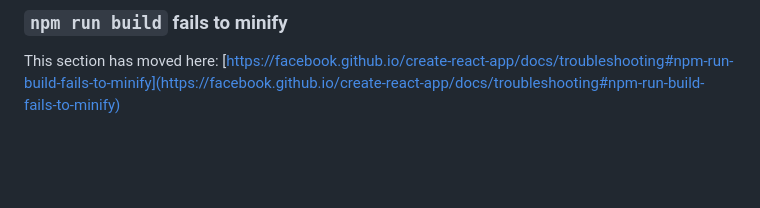
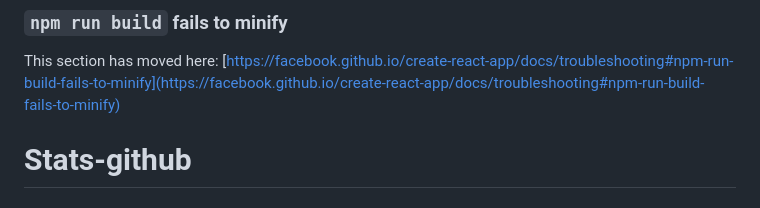
Before and after one commit to CARLU-Antoine/Stats-github, a Markdown page: README.md, the part around the change. GitHub-like rendering; blank space fills up the shorter version.

```diff
--- a/README.md
+++ b/README.md
@@ -68,3 +68,4 @@ This section has moved here: [https://facebook.github.io/create-react-app/docs/d
 ### `npm run build` fails to minify
 
 This section has moved here: [https://facebook.github.io/create-react-app/docs/troubleshooting#npm-run-build-fails-to-minify](https://facebook.github.io/create-react-app/docs/troubleshooting#npm-run-build-fails-to-minify)
+# Stats-github
```
